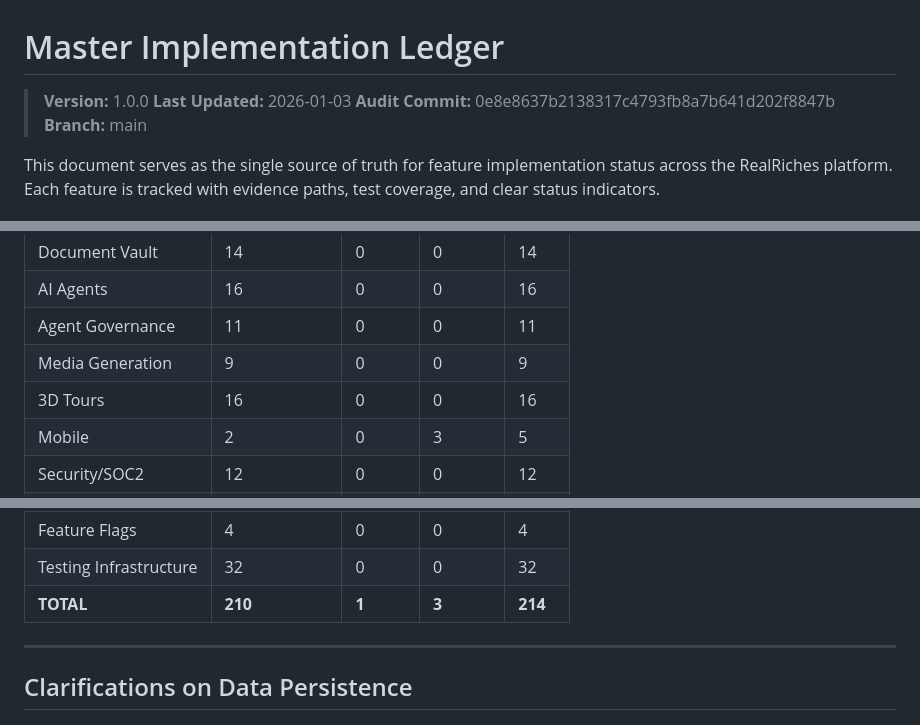
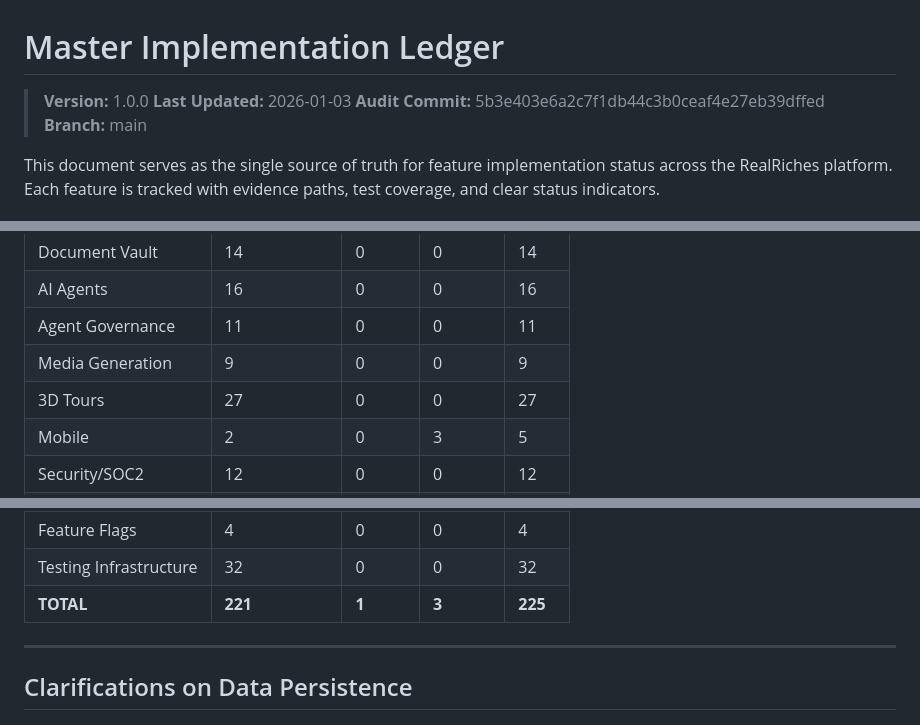
Before and after one commit to RealRichai/RA, a Markdown page: docs/traceability/MASTER_IMPLEMENTATION_LEDGER.md, 3 parts joined by grey strips. Drawn GitHub-style.

```diff
--- a/docs/traceability/MASTER_IMPLEMENTATION_LEDGER.md
+++ b/docs/traceability/MASTER_IMPLEMENTATION_LEDGER.md
@@ -2,7 +2,7 @@
 
 > **Version:** 1.0.0
 > **Last Updated:** 2026-01-03
-> **Audit Commit:** 0e8e8637b2138317c4793fb8a7b641d202f8847b
+> **Audit Commit:** 5b3e403e6a2c7f1db44c3b0ceaf4e27eb39dffed
 > **Branch:** main
 
 This document serves as the single source of truth for feature implementation status across the RealRiches platform. Each feature is tracked with evidence paths, test coverage, and clear status indicators.
@@ -598,7 +614,7 @@ This document serves as the single source of truth for feature implementation st
 | AI Agents | 16 | 0 | 0 | 16 |
 | Agent Governance | 11 | 0 | 0 | 11 |
 | Media Generation | 9 | 0 | 0 | 9 |
-| 3D Tours | 16 | 0 | 0 | 16 |
+| 3D Tours | 27 | 0 | 0 | 27 |
 | Mobile | 2 | 0 | 3 | 5 |
 | Security/SOC2 | 12 | 0 | 0 | 12 |
 | Multi-Market/i18n | 11 | 0 | 0 | 11 |
@@ -608,7 +624,7 @@ This document serves as the single source of truth for feature implementation st
 | Partner Contracts | 9 | 0 | 0 | 9 |
 | Feature Flags | 4 | 0 | 0 | 4 |
 | Testing Infrastructure | 32 | 0 | 0 | 32 |
-| **TOTAL** | **210** | **1** | **3** | **214** |
+| **TOTAL** | **221** | **1** | **3** | **225** |
 
 ---
 
```
Also changed, not shown: other parts of docs/traceability/MASTER_IMPLEMENTATION_LEDGER.md (+16 -0 lines).
